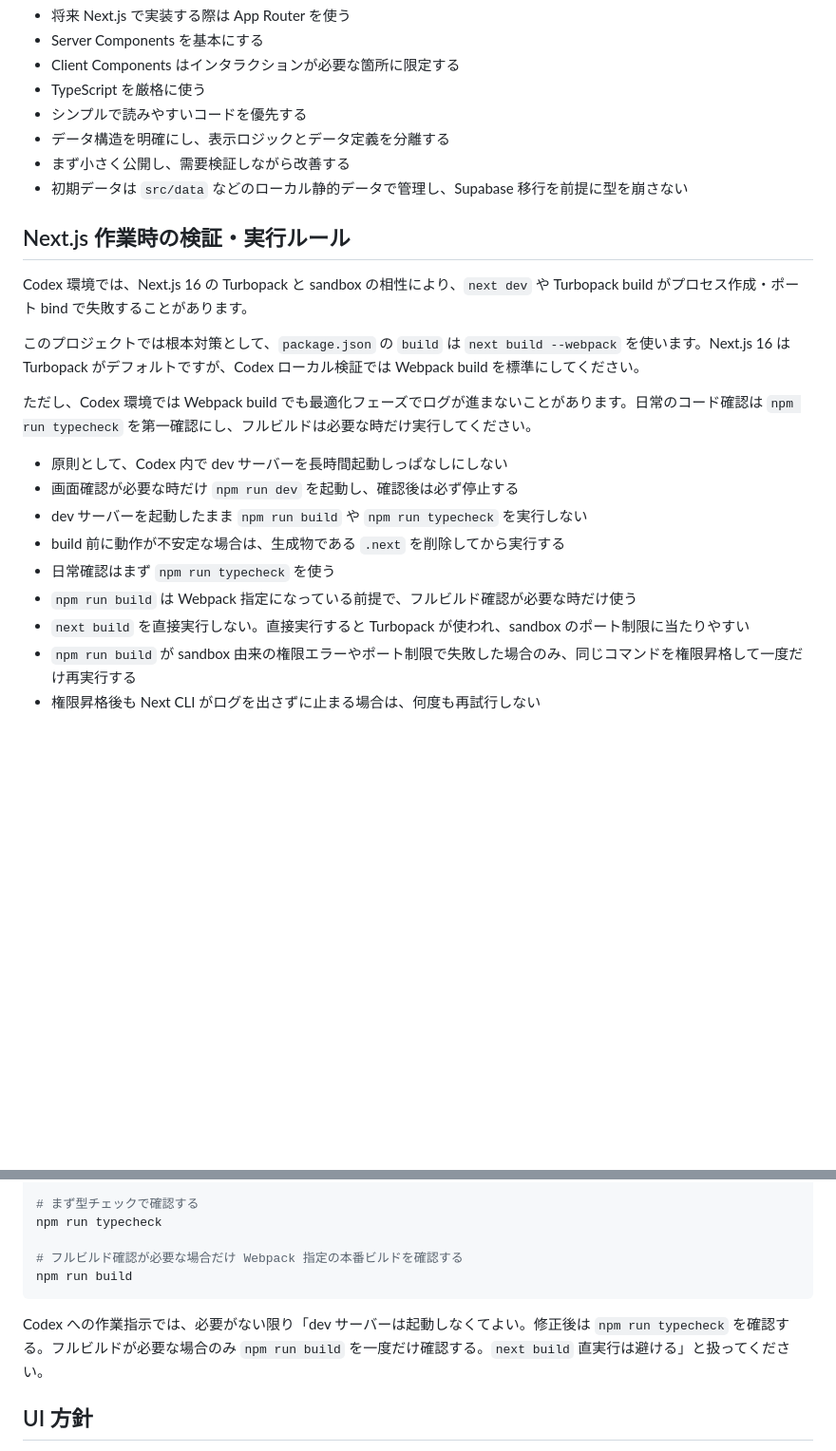
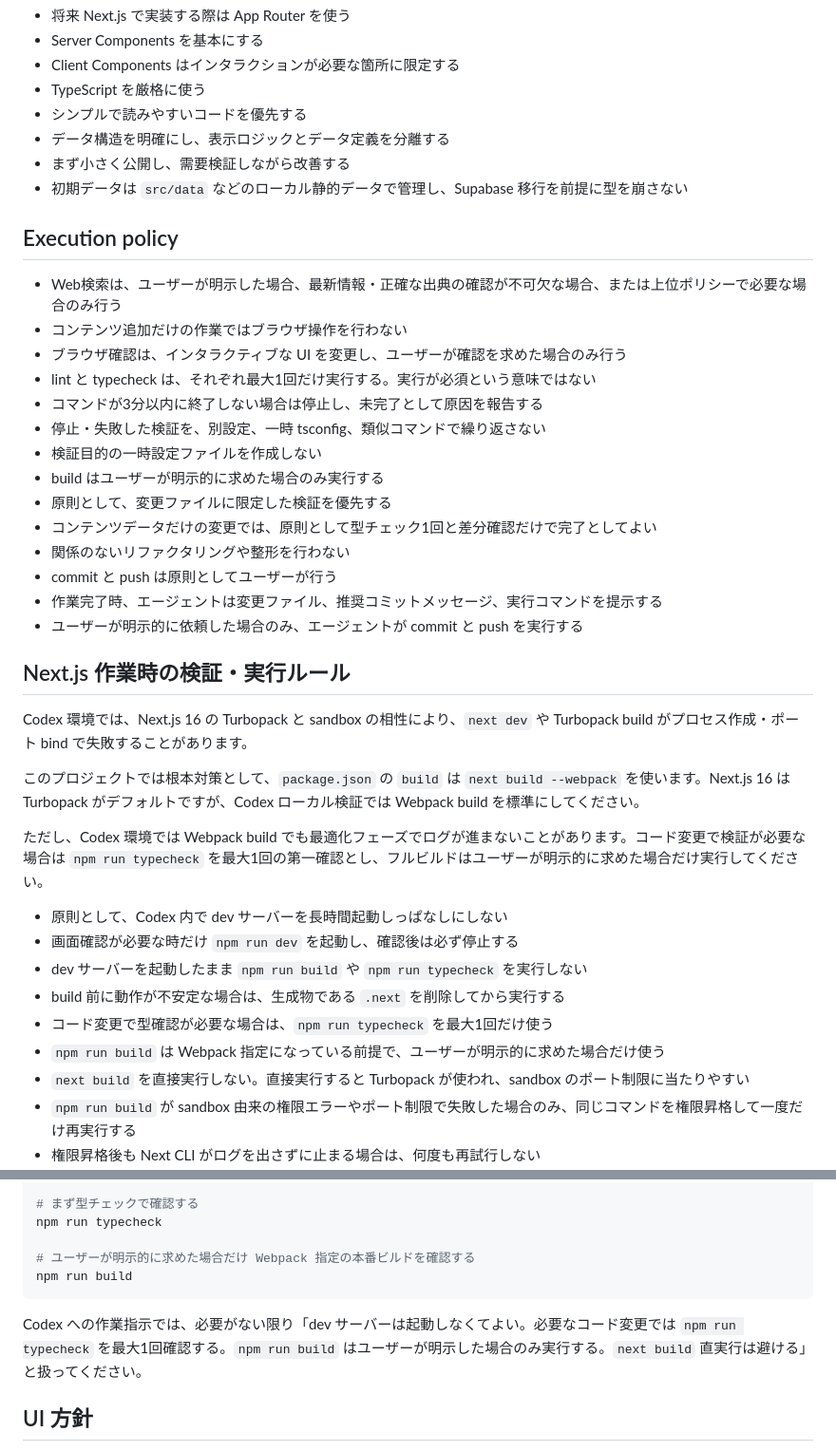
Before and after one commit to ryo0905-eng/manufacturing-compass, a Markdown page: AGENTS.md, 2 parts joined by grey strips. Shown at 95% size. GitHub-like rendering; blank space fills up the shorter version.

Commit message:
Add lightweight execution policy

````diff
--- a/AGENTS.md
+++ b/AGENTS.md
@@ -70,20 +70,37 @@ Career Compass は、ログインや個人情報保存を行わない静的ル
 - まず小さく公開し、需要検証しながら改善する
 - 初期データは `src/data` などのローカル静的データで管理し、Supabase 移行を前提に型を崩さない
 
+## Execution policy
+
+- Web検索は、ユーザーが明示した場合、最新情報・正確な出典の確認が不可欠な場合、または上位ポリシーで必要な場合のみ行う
+- コンテンツ追加だけの作業ではブラウザ操作を行わない
+- ブラウザ確認は、インタラクティブな UI を変更し、ユーザーが確認を求めた場合のみ行う
+- lint と typecheck は、それぞれ最大1回だけ実行する。実行が必須という意味ではない
+- コマンドが3分以内に終了しない場合は停止し、未完了として原因を報告する
+- 停止・失敗した検証を、別設定、一時 tsconfig、類似コマンドで繰り返さない
+- 検証目的の一時設定ファイルを作成しない
+- build はユーザーが明示的に求めた場合のみ実行する
+- 原則として、変更ファイルに限定した検証を優先する
+- コンテンツデータだけの変更では、原則として型チェック1回と差分確認だけで完了としてよい
+- 関係のないリファクタリングや整形を行わない
+- commit と push は原則としてユーザーが行う
+- 作業完了時、エージェントは変更ファイル、推奨コミットメッセージ、実行コマンドを提示する
+- ユーザーが明示的に依頼した場合のみ、エージェントが commit と push を実行する
+
 ## Next.js 作業時の検証・実行ルール
 
 Codex 環境では、Next.js 16 の Turbopack と sandbox の相性により、`next dev` や Turbopack build がプロセス作成・ポート bind で失敗することがあります。
 
 このプロジェクトでは根本対策として、`package.json` の `build` は `next build --webpack` を使います。Next.js 16 は Turbopack がデフォルトですが、Codex ローカル検証では Webpack build を標準にしてください。
 
-ただし、Codex 環境では Webpack build でも最適化フェーズでログが進まないことがあります。日常のコード確認は `npm run typecheck` を第一確認にし、フルビルドは必要な時だけ実行してください。
+ただし、Codex 環境では Webpack build でも最適化フェーズでログが進まないことがあります。コード変更で検証が必要な場合は `npm run typecheck` を最大1回の第一確認とし、フルビルドはユーザーが明示的に求めた場合だけ実行してください。
 
 - 原則として、Codex 内で dev サーバーを長時間起動しっぱなしにしない
 - 画面確認が必要な時だけ `npm run dev` を起動し、確認後は必ず停止する
 - dev サーバーを起動したまま `npm run build` や `npm run typecheck` を実行しない
 - build 前に動作が不安定な場合は、生成物である `.next` を削除してから実行する
-- 日常確認はまず `npm run typecheck` を使う
-- `npm run build` は Webpack 指定になっている前提で、フルビルド確認が必要な時だけ使う
+- コード変更で型確認が必要な場合は、`npm run typecheck` を最大1回だけ使う
+- `npm run build` は Webpack 指定になっている前提で、ユーザーが明示的に求めた場合だけ使う
 - `next build` を直接実行しない。直接実行すると Turbopack が使われ、sandbox のポート制限に当たりやすい
 - `npm run build` が sandbox 由来の権限エラーやポート制限で失敗した場合のみ、同じコマンドを権限昇格して一度だけ再実行する
 - 権限昇格後も Next CLI がログを出さずに止まる場合は、何度も再試行しない
@@ -101,11 +118,11 @@ rm -rf .next
 # まず型チェックで確認する
 npm run typecheck
 
-# フルビルド確認が必要な場合だけ Webpack 指定の本番ビルドを確認する
+# ユーザーが明示的に求めた場合だけ Webpack 指定の本番ビルドを確認する
 npm run build
 ```
 
-Codex への作業指示では、必要がない限り「dev サーバーは起動しなくてよい。修正後は `npm run typecheck` を確認する。フルビルドが必要な場合のみ `npm run build` を一度だけ確認する。`next build` 直実行は避ける」と扱ってください。
+Codex への作業指示では、必要がない限り「dev サーバーは起動しなくてよい。必要なコード変更では `npm run typecheck` を最大1回確認する。`npm run build` はユーザーが明示した場合のみ実行する。`next build` 直実行は避ける」と扱ってください。
 
 ## UI 方針
 
````
